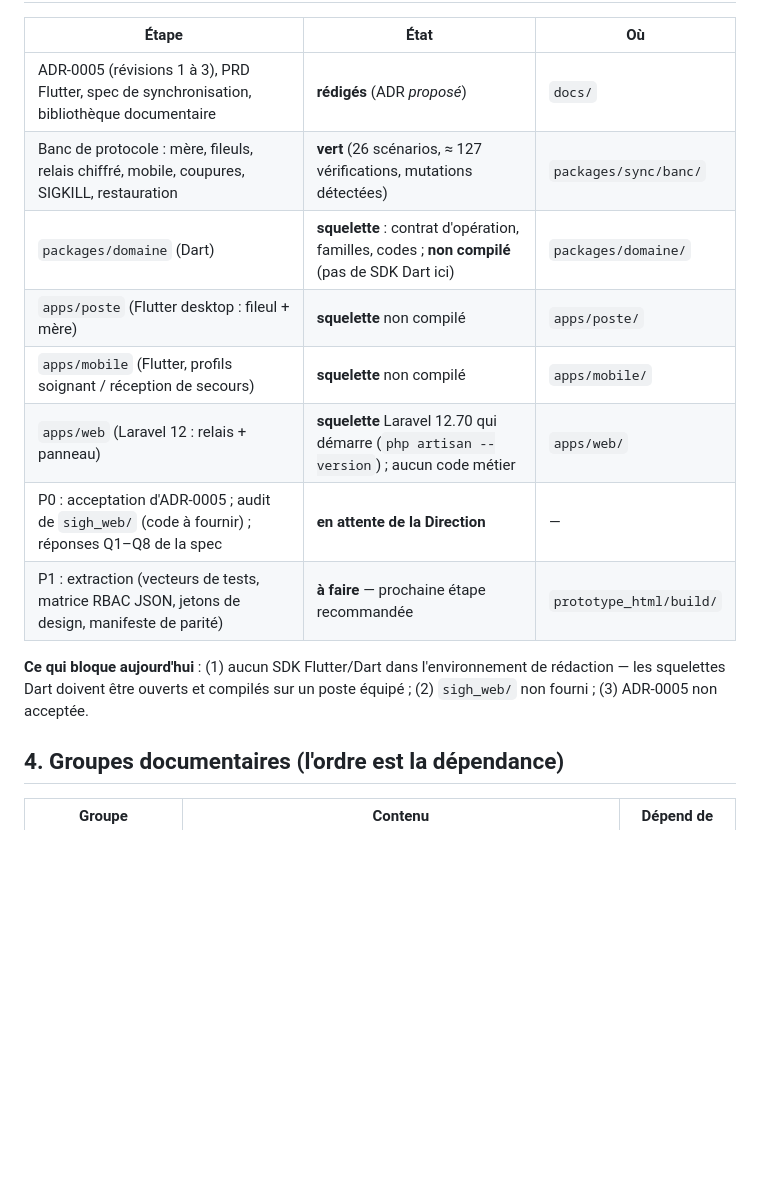
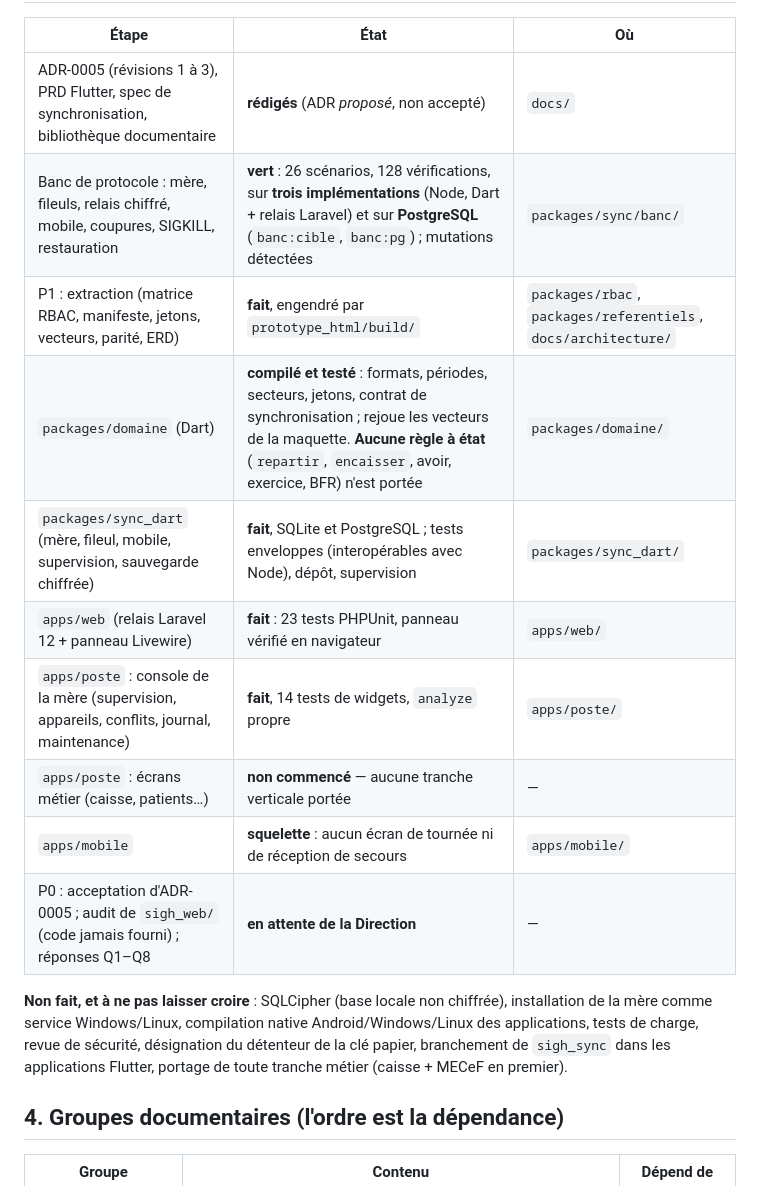
Before and after one commit to massenon/sighcnt, a Markdown page: docs/plans/PLAN-implementation-laravel-flutter-pwa.md, the part around one of its changes. GitHub-like rendering; blank space fills up the shorter version.

Commit message:
Plan : état d'avancement réel au 30/10/2026
Co-Authored-By: Claude Sonnet 5.5 <noreply@anthropic.com>
Claude-Session: https://claude.ai/code/session_01M2Ns8fQ4bgyAkwhJuf7ZBN

```diff
--- a/docs/plans/PLAN-implementation-laravel-flutter-pwa.md
+++ b/docs/plans/PLAN-implementation-laravel-flutter-pwa.md
@@ -47,16 +47,18 @@ Pas de dates : elles dépendent de l'effectif Flutter/Dart/Laravel (non document
 
 | Étape | État | Où |
 |---|---|---|
-| ADR-0005 (révisions 1 à 3), PRD Flutter, spec de synchronisation, bibliothèque documentaire | **rédigés** (ADR *proposé*) | `docs/` |
-| Banc de protocole : mère, fileuls, relais chiffré, mobile, coupures, SIGKILL, restauration | **vert** (26 scénarios, ≈ 127 vérifications, mutations détectées) | `packages/sync/banc/` |
-| `packages/domaine` (Dart) | **squelette** : contrat d'opération, familles, codes ; **non compilé** (pas de SDK Dart ici) | `packages/domaine/` |
-| `apps/poste` (Flutter desktop : fileul + mère) | **squelette** non compilé | `apps/poste/` |
-| `apps/mobile` (Flutter, profils soignant / réception de secours) | **squelette** non compilé | `apps/mobile/` |
-| `apps/web` (Laravel 12 : relais + panneau) | **squelette** Laravel 12.70 qui démarre (`php artisan --version`) ; aucun code métier | `apps/web/` |
-| P0 : acceptation d'ADR-0005 ; audit de `sigh_web/` (code à fournir) ; réponses Q1–Q8 de la spec | **en attente de la Direction** | — |
-| P1 : extraction (vecteurs de tests, matrice RBAC JSON, jetons de design, manifeste de parité) | **à faire** — prochaine étape recommandée | `prototype_html/build/` |
+| ADR-0005 (révisions 1 à 3), PRD Flutter, spec de synchronisation, bibliothèque documentaire | **rédigés** (ADR *proposé*, non accepté) | `docs/` |
+| Banc de protocole : mère, fileuls, relais chiffré, mobile, coupures, SIGKILL, restauration | **vert** : 26 scénarios, 128 vérifications, sur **trois implémentations** (Node, Dart + relais Laravel) et sur **PostgreSQL** (`banc:cible`, `banc:pg`) ; mutations détectées | `packages/sync/banc/` |
+| P1 : extraction (matrice RBAC, manifeste, jetons, vecteurs, parité, ERD) | **fait**, engendré par `prototype_html/build/` | `packages/rbac`, `packages/referentiels`, `docs/architecture/` |
+| `packages/domaine` (Dart) | **compilé et testé** : formats, périodes, secteurs, jetons, contrat de synchronisation ; rejoue les vecteurs de la maquette. **Aucune règle à état** (`repartir`, `encaisser`, avoir, exercice, BFR) n'est portée | `packages/domaine/` |
+| `packages/sync_dart` (mère, fileul, mobile, supervision, sauvegarde chiffrée) | **fait**, SQLite et PostgreSQL ; tests enveloppes (interopérables avec Node), dépôt, supervision | `packages/sync_dart/` |
+| `apps/web` (relais Laravel 12 + panneau Livewire) | **fait** : 23 tests PHPUnit, panneau vérifié en navigateur | `apps/web/` |
+| `apps/poste` : console de la mère (supervision, appareils, conflits, journal, maintenance) | **fait**, 14 tests de widgets, `analyze` propre | `apps/poste/` |
+| `apps/poste` : écrans métier (caisse, patients…) | **non commencé** — aucune tranche verticale portée | — |
+| `apps/mobile` | **squelette** : aucun écran de tournée ni de réception de secours | `apps/mobile/` |
+| P0 : acceptation d'ADR-0005 ; audit de `sigh_web/` (code jamais fourni) ; réponses Q1–Q8 | **en attente de la Direction** | — |
 
-**Ce qui bloque aujourd'hui** : (1) aucun SDK Flutter/Dart dans l'environnement de rédaction — les squelettes Dart doivent être ouverts et compilés sur un poste équipé ; (2) `sigh_web/` non fourni ; (3) ADR-0005 non acceptée.
+**Non fait, et à ne pas laisser croire** : SQLCipher (base locale non chiffrée), installation de la mère comme service Windows/Linux, compilation native Android/Windows/Linux des applications, tests de charge, revue de sécurité, désignation du détenteur de la clé papier, branchement de `sigh_sync` dans les applications Flutter, portage de toute tranche métier (caisse + MECeF en premier).
 
 ## 4. Groupes documentaires (l'ordre est la dépendance)
 
```
Also changed, not shown: other parts of docs/plans/PLAN-implementation-laravel-flutter-pwa.md (+1 -1 lines).
